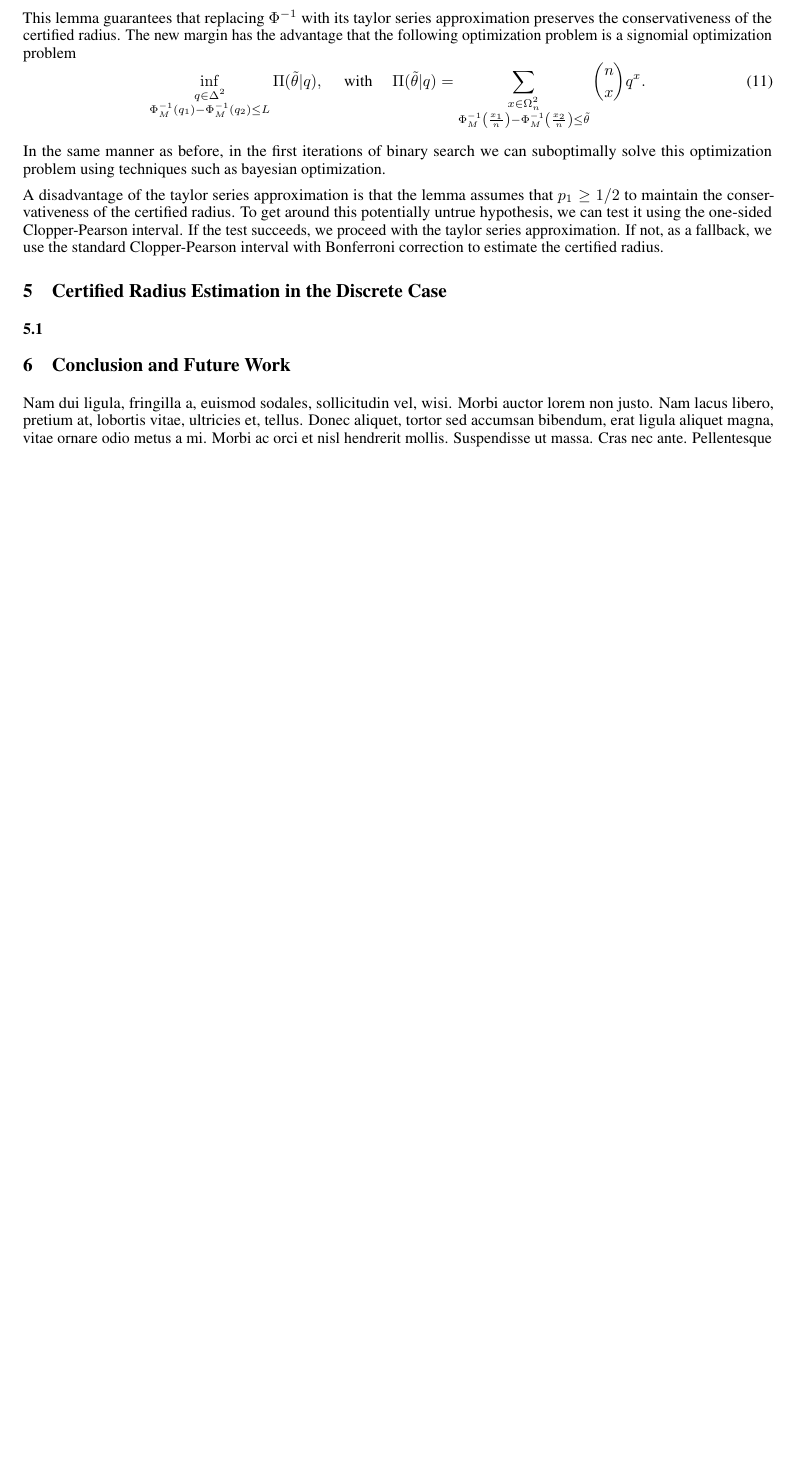
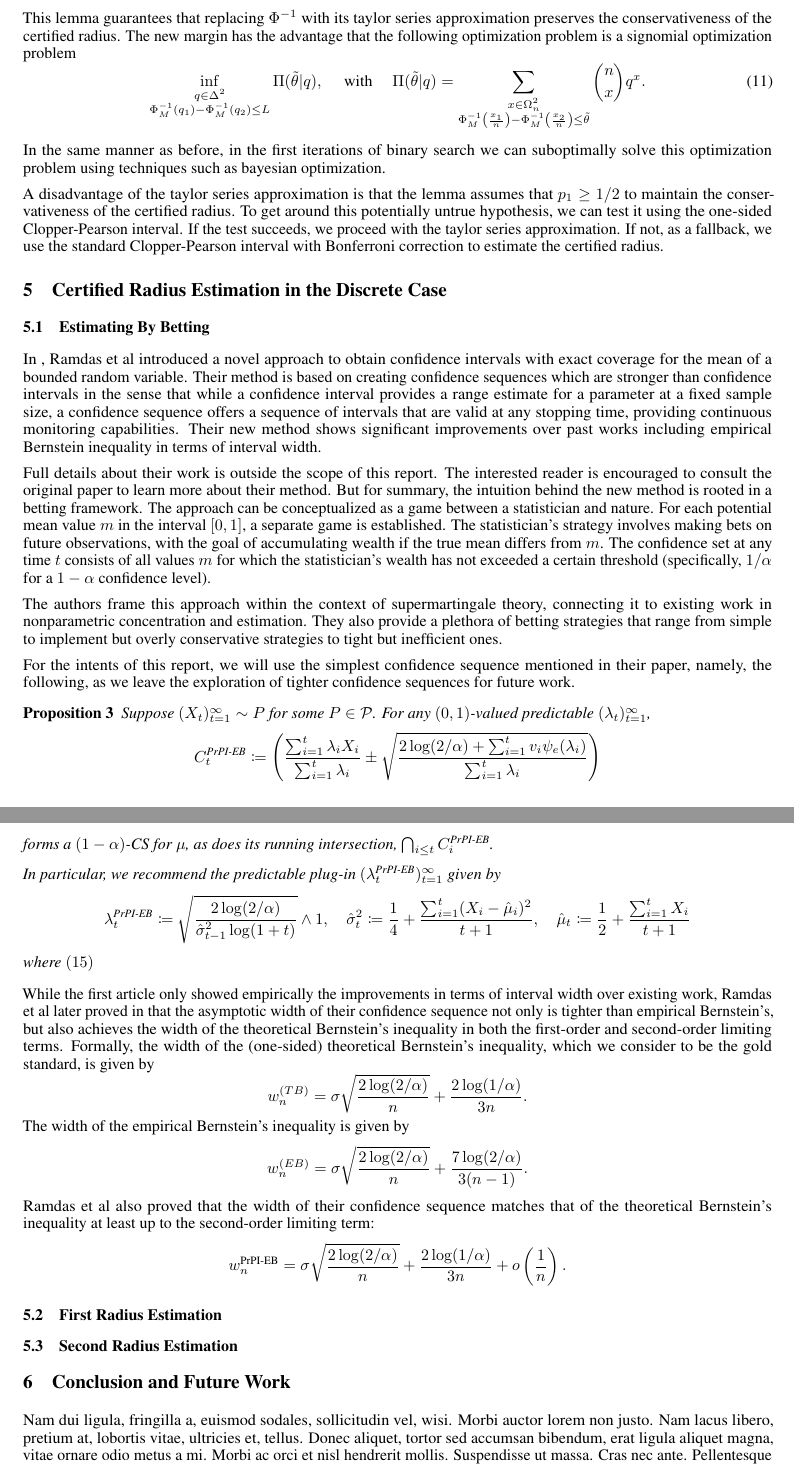
Before and after one commit to ZakariaeMoutaouakil/arxiv, a LaTeX paper (src/main.tex, which reads src/chapters/continuous.tex): part of page 10 of 12 before the commit and two parts of pages 10 and 11 of 13 after it, the two joined at a grey line, cut so that both start at the same text, the shorter picture padded with empty space. Compiled offline with pdfLaTeX.

Commit message:
Expanded continuous.tex

```diff
--- a/src/chapters/continuous.tex
+++ b/src/chapters/continuous.tex
@@ -1,3 +1,50 @@
 \section{Certified Radius Estimation in the Discrete Case}\label{sec:continuous}
 
-\subsection{}
+\subsection{Estimating By Betting}\label{subsec:estimating-by-betting}
+In , Ramdas et al introduced a novel approach to obtain confidence intervals with exact coverage for the mean of a bounded random variable.
+Their method is based on creating confidence sequences which are stronger than confidence intervals in the sense that while a confidence interval provides a range estimate for a parameter at a fixed sample size, a confidence sequence offers a sequence of intervals that are valid at any stopping time, providing continuous monitoring capabilities.
+Their new method shows significant improvements over past works including empirical Bernstein inequality in terms of interval width.
+
+Full details about their work is outside the scope of this report.
+The interested reader is encouraged to consult the original paper to learn more about their method.
+But for summary, the intuition behind the new method is rooted in a betting framework.
+The approach can be conceptualized as a game between a statistician and nature.
+For each potential mean value $m$ in the interval $[0,1]$, a separate game is established.
+The statistician's strategy involves making bets on future observations, with the goal of accumulating wealth if the true mean differs from $m$.
+The confidence set at any time $t$ consists of all values $m$ for which the statistician's wealth has not exceeded a certain threshold (specifically, $1/\alpha$ for a $1-\alpha$ confidence level).
+
+The authors frame this approach within the context of supermartingale theory, connecting it to existing work in nonparametric concentration and estimation.
+They also provide a plethora of betting strategies that range from simple to implement but overly conservative strategies to tight but inefficient ones.
+
+For the intents of this report, we will use the simplest confidence sequence mentioned in their paper, namely, the following, as we leave the exploration of tighter confidence sequences for future work.
+\begin{proposition}
+    Suppose $(X_t)_{t=1}^\infty \sim P$ for some $P \in \mathcal{P}$. For any $(0,1)$-valued predictable $(\lambda_t)_{t=1}^\infty$,
+    \[
+        C_t^{\text{PrPI-EB}} \coloneqq \left( \frac{\sum_{i=1}^t \lambda_i X_i}{\sum_{i=1}^t \lambda_i}\pm \sqrt{\frac{2\log(2/\alpha) + \sum_{i=1}^t v_i \psi_e (\lambda_i)}{\sum_{i=1}^t \lambda_i}} \right)
+    \]
+    forms a $(1-\alpha)$-CS for $\mu$, as does its running intersection, $\bigcap_{i \leq t} C_i^{\text{PrPI-EB}}$.
+
+    In particular, we recommend the predictable plug-in $(\lambda_t^{\text{PrPI-EB}})_{t=1}^\infty$ given by
+    \[
+        \lambda_t^{\text{PrPI-EB}} \coloneqq \sqrt{\frac{2\log(2/\alpha)}{\hat{\sigma}_{t-1}^2 \log(1 + t)}} \wedge 1, \quad \hat{\sigma}_t^2 \coloneqq \frac{1}{4} + \frac{\sum_{i=1}^t (X_i - \hat{\mu}_i)^2}{t + 1}, \quad \hat{\mu}_t \coloneqq \frac{1}{2} + \frac{\sum_{i=1}^t X_i}{t + 1}
+    \]
+    where $(15)$
+\end{proposition}
+
+While the first article only showed empirically the improvements in terms of interval width over existing work, Ramdas et al later proved in that the asymptotic width of their confidence sequence not only is tighter than empirical Bernstein's, but also achieves the width of the theoretical Bernstein's inequality in both the first-order and second-order limiting terms.
+Formally, the width of the (one-sided) theoretical Bernstein's inequality, which we consider to be the gold standard, is given by
+\[
+    w_n^{(TB)} = \sigma \sqrt{\frac{2\log(2/\alpha)}{n}} + \frac{2\log(1/\alpha)}{3n}.
+\]
+The width of the empirical Bernstein's inequality is given by
+\[
+    w_n^{(EB)} = \sigma \sqrt{\frac{2\log(2/\alpha)}{n}} + \frac{7\log(2/\alpha)}{3(n-1)}.
+\]
+Ramdas et al also proved that the width of their confidence sequence matches that of the theoretical Bernstein's inequality at least up to the second-order limiting term:
+\[
+    w_n^{\text{PrPI-EB}} = \sigma \sqrt{\frac{2\log(2/\alpha)}{n}} + \frac{2\log(1/\alpha)}{3n}+{o}\left( \frac{1}{n} \right).
+\]
+
+\subsection{First Radius Estimation}\label{subsec:first-radius-estimation-continuous}
+
+\subsection{Second Radius Estimation}\label{subsec:second-radius-estimation-continuous}
```
Also changed, not shown: out/main.pdf.
